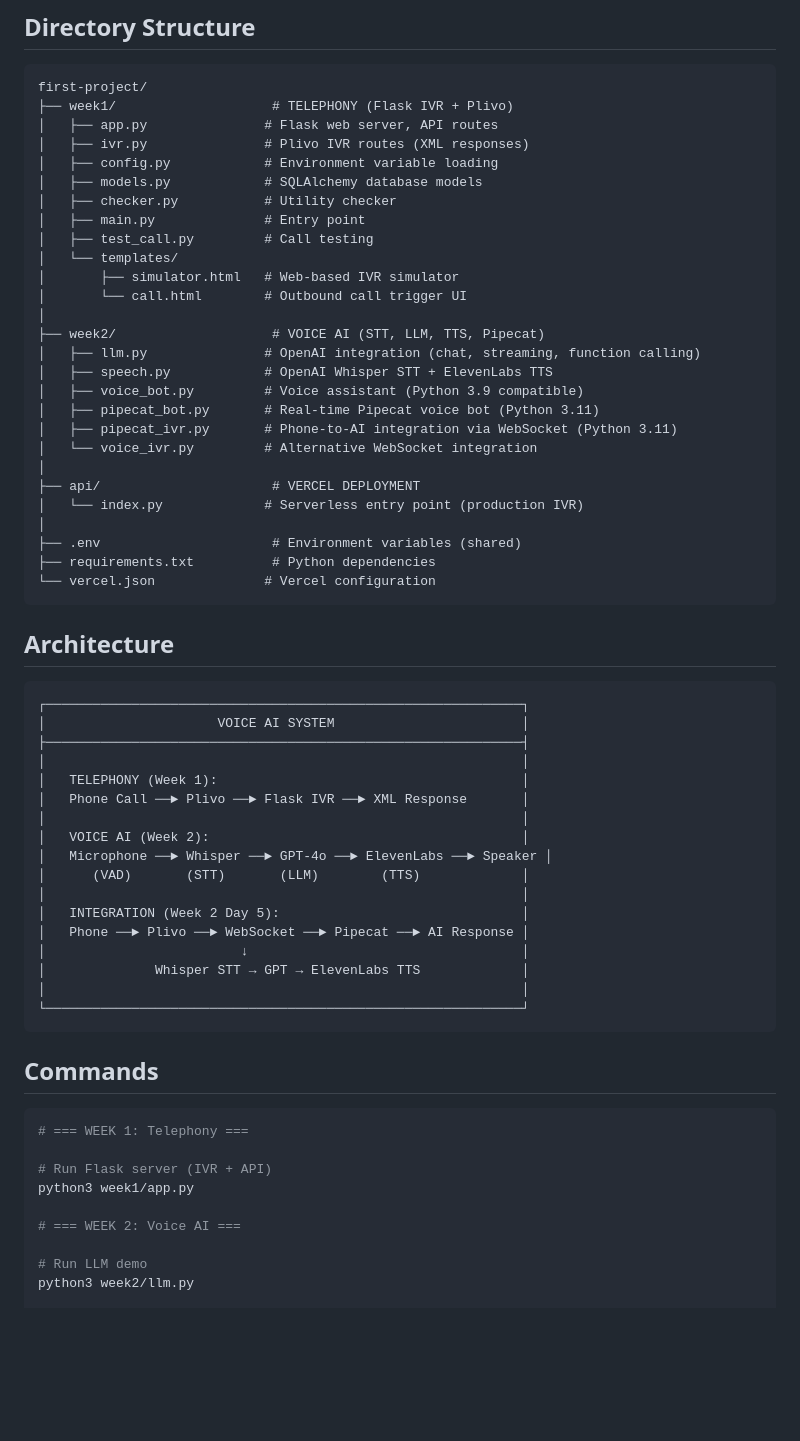
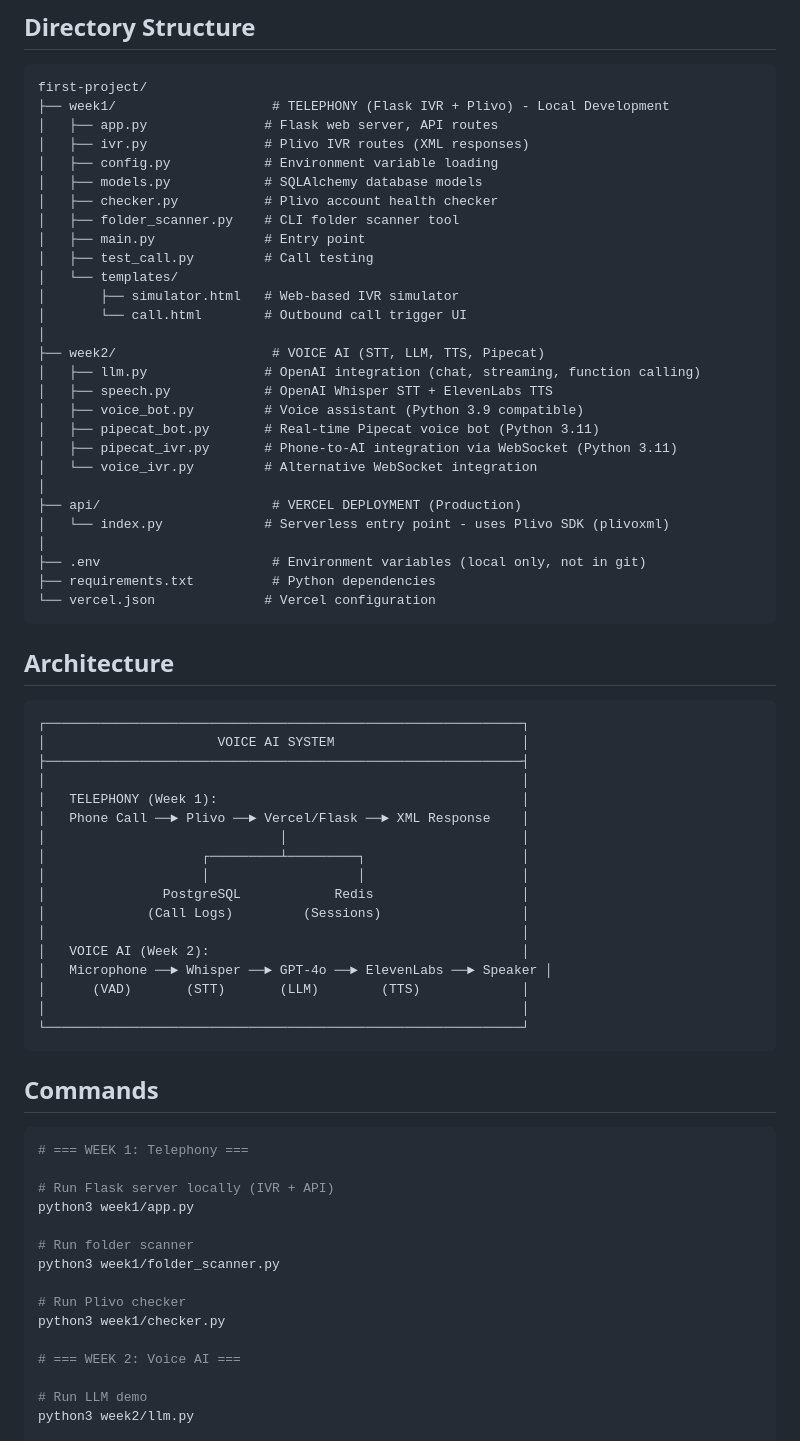
Before and after one commit to sarveshpatil-plivo/first-project, a Markdown page: CLAUDE.md, the part around one of its changes. GitHub-like rendering; blank space fills up the shorter version.

````diff
--- a/CLAUDE.md
+++ b/CLAUDE.md
@@ -10,12 +10,13 @@ A Voice AI IVR system built over a 2-week ramp-up program. Combines Flask web se
 
 ```
 first-project/
-├── week1/                    # TELEPHONY (Flask IVR + Plivo)
+├── week1/                    # TELEPHONY (Flask IVR + Plivo) - Local Development
 │   ├── app.py               # Flask web server, API routes
 │   ├── ivr.py               # Plivo IVR routes (XML responses)
 │   ├── config.py            # Environment variable loading
 │   ├── models.py            # SQLAlchemy database models
-│   ├── checker.py           # Utility checker
+│   ├── checker.py           # Plivo account health checker
+│   ├── folder_scanner.py    # CLI folder scanner tool
 │   ├── main.py              # Entry point
 │   ├── test_call.py         # Call testing
 │   └── templates/
@@ -30,10 +31,10 @@ first-project/
 │   ├── pipecat_ivr.py       # Phone-to-AI integration via WebSocket (Python 3.11)
 │   └── voice_ivr.py         # Alternative WebSocket integration
 │
-├── api/                      # VERCEL DEPLOYMENT
-│   └── index.py             # Serverless entry point (production IVR)
+├── api/                      # VERCEL DEPLOYMENT (Production)
+│   └── index.py             # Serverless entry point - uses Plivo SDK (plivoxml)
 │
-├── .env                      # Environment variables (shared)
+├── .env                      # Environment variables (local only, not in git)
 ├── requirements.txt          # Python dependencies
 └── vercel.json              # Vercel configuration
 ```
@@ -46,16 +47,16 @@ first-project/
 ├─────────────────────────────────────────────────────────────┤
 │                                                             │
 │   TELEPHONY (Week 1):                                       │
-│   Phone Call ──► Plivo ──► Flask IVR ──► XML Response       │
+│   Phone Call ──► Plivo ──► Vercel/Flask ──► XML Response    │
+│                              │                              │
+│                    ┌─────────┴─────────┐                    │
+│                    │                   │                    │
+│               PostgreSQL            Redis                   │
+│             (Call Logs)         (Sessions)                  │
 │                                                             │
 │   VOICE AI (Week 2):                                        │
 │   Microphone ──► Whisper ──► GPT-4o ──► ElevenLabs ──► Speaker │
 │      (VAD)       (STT)       (LLM)        (TTS)             │
-│                                                             │
-│   INTEGRATION (Week 2 Day 5):                               │
-│   Phone ──► Plivo ──► WebSocket ──► Pipecat ──► AI Response │
-│                         ↓                                   │
-│              Whisper STT → GPT → ElevenLabs TTS             │
 │                                                             │
 └─────────────────────────────────────────────────────────────┘
 ```
@@ -65,8 +66,14 @@ first-project/
 ```bash
 # === WEEK 1: Telephony ===
 
-# Run Flask server (IVR + API)
+# Run Flask server locally (IVR + API)
 python3 week1/app.py
+
+# Run folder scanner
+python3 week1/folder_scanner.py
+
+# Run Plivo checker
+python3 week1/checker.py
 
 # === WEEK 2: Voice AI ===
 
````
Also changed, not shown: other parts of CLAUDE.md (+80 -45 lines).
